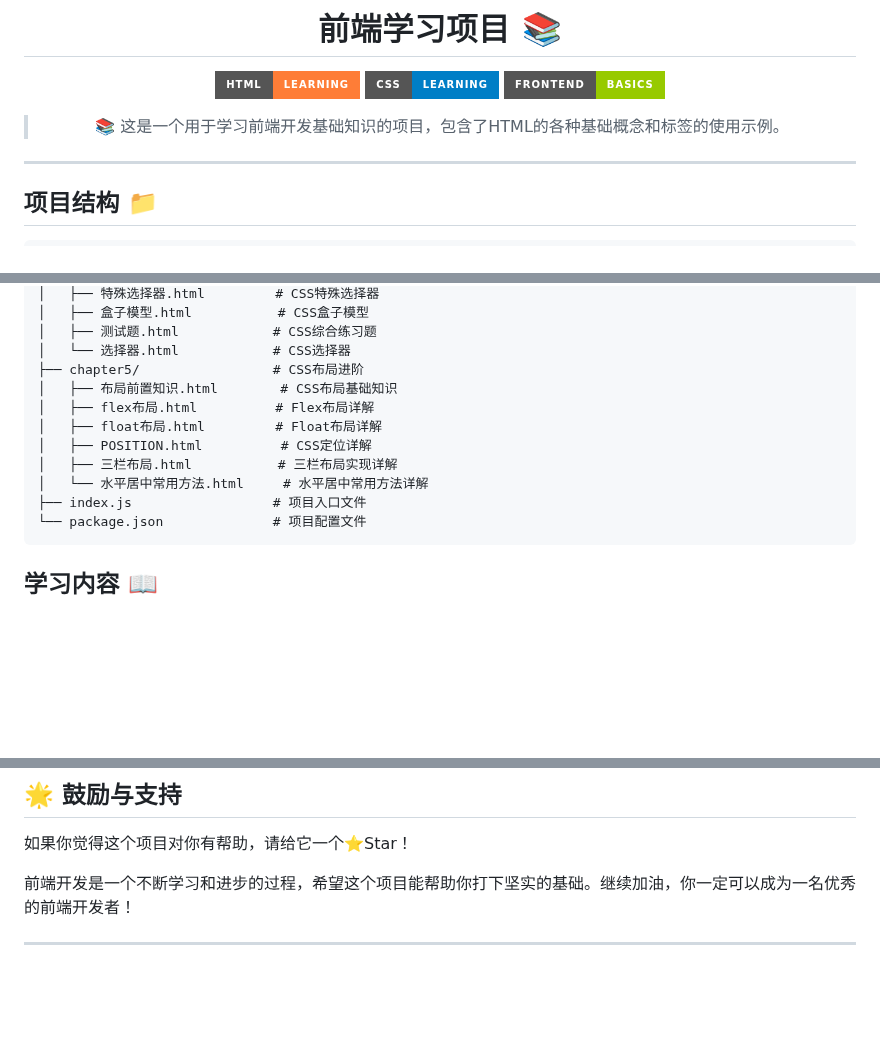
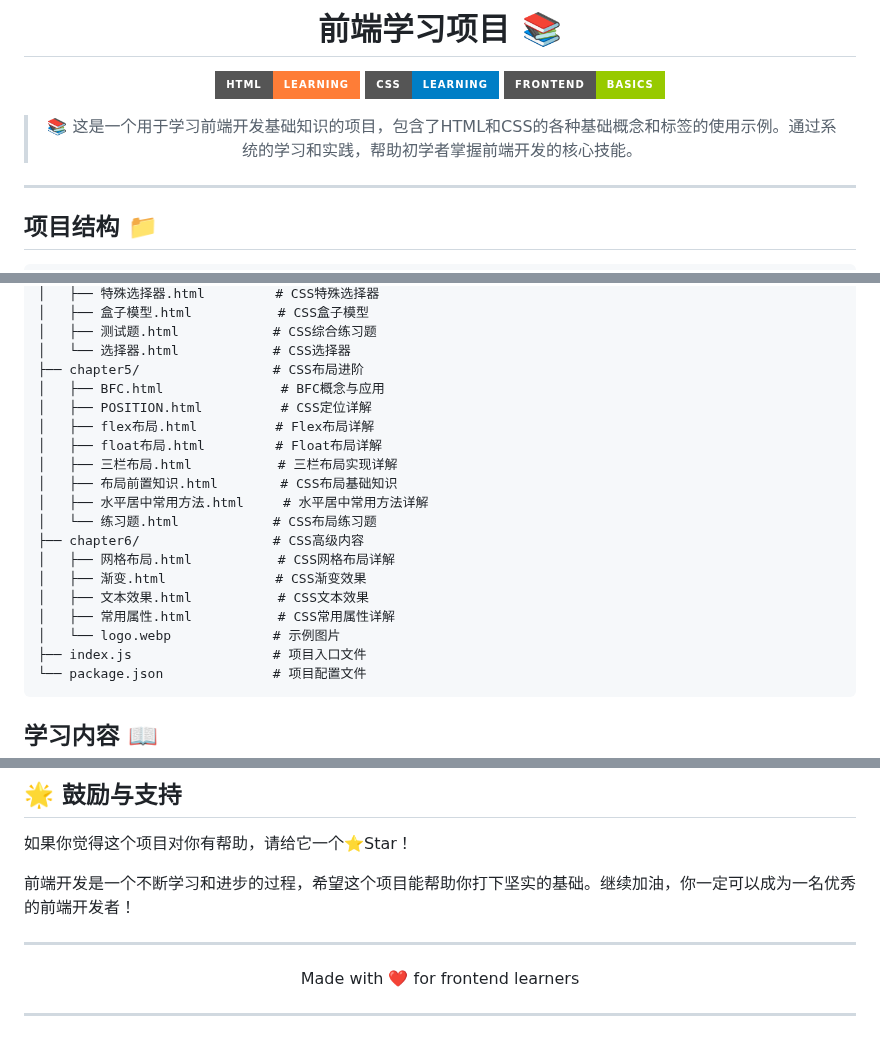
Before and after one commit to tyz20050812tyz/Front-end-learning, a Markdown page: README.md, 3 parts joined by grey strips. GitHub-like rendering; badges without logos; blank space fills up the shorter version.

````diff
--- a/README.md
+++ b/README.md
@@ -8,7 +8,7 @@
   <img src="https://img.shields.io/badge/Frontend-Basics-green?style=for-the-badge" alt="Frontend Basics">
 </p>
 
-> 📚 这是一个用于学习前端开发基础知识的项目，包含了HTML的各种基础概念和标签的使用示例。
+> 📚 这是一个用于学习前端开发基础知识的项目，包含了HTML和CSS的各种基础概念和标签的使用示例。通过系统的学习和实践，帮助初学者掌握前端开发的核心技能。
 
 </div>
 
@@ -43,12 +43,20 @@
 │   ├── 测试题.html            # CSS综合练习题
 │   └── 选择器.html            # CSS选择器
 ├── chapter5/                 # CSS布局进阶
-│   ├── 布局前置知识.html        # CSS布局基础知识
+│   ├── BFC.html               # BFC概念与应用
+│   ├── POSITION.html          # CSS定位详解
 │   ├── flex布局.html          # Flex布局详解
 │   ├── float布局.html         # Float布局详解
-│   ├── POSITION.html          # CSS定位详解
 │   ├── 三栏布局.html           # 三栏布局实现详解
-│   └── 水平居中常用方法.html     # 水平居中常用方法详解
+│   ├── 布局前置知识.html        # CSS布局基础知识
+│   ├── 水平居中常用方法.html     # 水平居中常用方法详解
+│   └── 练习题.html            # CSS布局练习题
+├── chapter6/                 # CSS高级内容
+│   ├── 网格布局.html           # CSS网格布局详解
+│   ├── 渐变.html              # CSS渐变效果
+│   ├── 文本效果.html           # CSS文本效果
+│   ├── 常用属性.html           # CSS常用属性详解
+│   └── logo.webp             # 示例图片
 ├── index.js                  # 项目入口文件
 └── package.json              # 项目配置文件
 ```
@@ -127,3 +162,7 @@ cd 前端学习
 前端开发是一个不断学习和进步的过程，希望这个项目能帮助你打下坚实的基础。继续加油，你一定可以成为一名优秀的前端开发者！
 
 ---
+
+<p align="center">Made with ❤️ for frontend learners</p>
+
+---
````
Also changed, not shown: other parts of README.md (+30 -3 lines).
